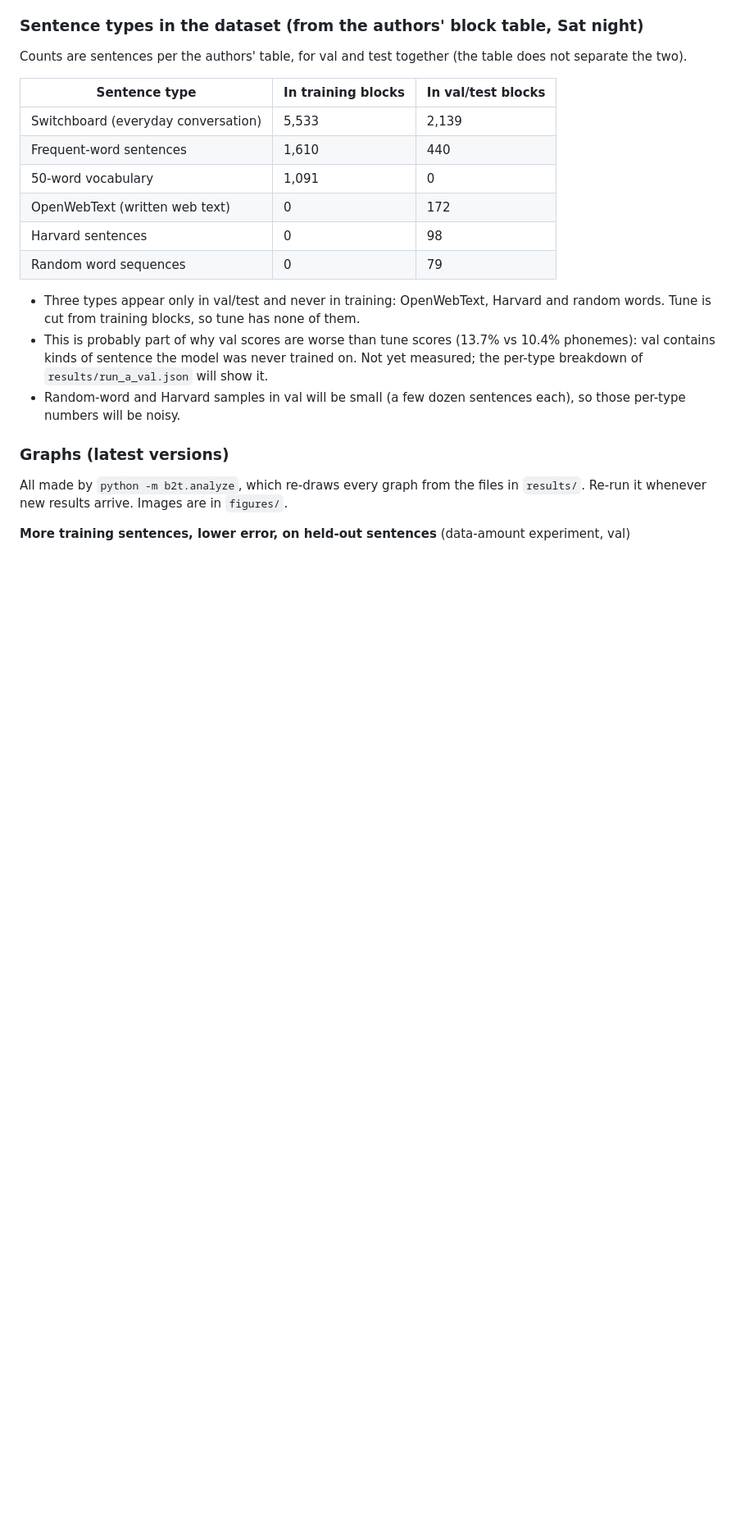
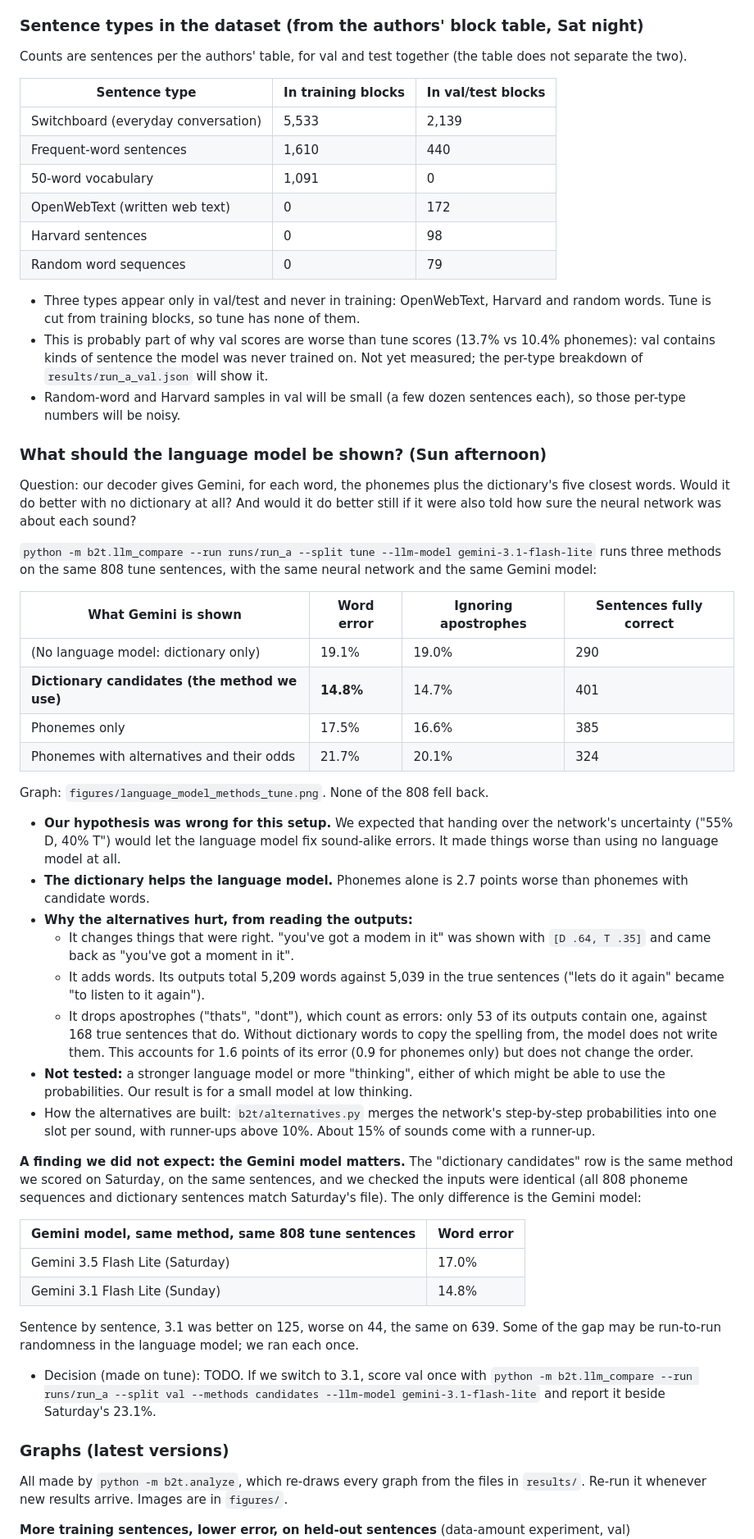
Before and after one commit to BHSVeritasHackathon26/VeritasHackathon26, a Markdown page: notes/NOTES.md, the part around one of its changes. Shown at 82% size. GitHub-like rendering; blank space fills up the shorter version.

Commit message:
Add language-model comparison analysis, graph, and notes
Co-Authored-By: Claude Fable 5.2 <noreply@anthropic.com>

```diff
--- a/notes/NOTES.md
+++ b/notes/NOTES.md
@@ -557,6 +573,62 @@ does not separate the two).
 - Random-word and Harvard samples in val will be small (a few dozen sentences
   each), so those per-type numbers will be noisy.
 
+### What should the language model be shown? (Sun afternoon)
+Question: our decoder gives Gemini, for each word, the phonemes plus the dictionary's
+five closest words. Would it do better with no dictionary at all? And would it do
+better still if it were also told how sure the neural network was about each sound?
+
+`python -m b2t.llm_compare --run runs/run_a --split tune --llm-model gemini-3.1-flash-lite`
+runs three methods on the same 808 tune sentences, with the same neural network and
+the same Gemini model:
+
+| What Gemini is shown | Word error | Ignoring apostrophes | Sentences fully correct |
+|---|---|---|---|
+| (No language model: dictionary only) | 19.1% | 19.0% | 290 |
+| **Dictionary candidates (the method we use)** | **14.8%** | 14.7% | 401 |
+| Phonemes only | 17.5% | 16.6% | 385 |
+| Phonemes with alternatives and their odds | 21.7% | 20.1% | 324 |
+
+Graph: `figures/language_model_methods_tune.png`. None of the 808 fell back.
+
+- **Our hypothesis was wrong for this setup.** We expected that handing over the
+  network's uncertainty ("55% D, 40% T") would let the language model fix sound-alike
+  errors. It made things worse than using no language model at all.
+- **The dictionary helps the language model.** Phonemes alone is 2.7 points worse
+  than phonemes with candidate words.
+- **Why the alternatives hurt, from reading the outputs:**
+  - It changes things that were right. "you've got a modem in it" was shown with
+    `[D .64, T .35]` and came back as "you've got a moment in it".
+  - It adds words. Its outputs total 5,209 words against 5,039 in the true
+    sentences ("lets do it again" became "to listen to it again").
+  - It drops apostrophes ("thats", "dont"), which count as errors: only 53 of its
+    outputs contain one, against 168 true sentences that do. Without dictionary
+    words to copy the spelling from, the model does not write them. This accounts
+    for 1.6 points of its error (0.9 for phonemes only) but does not change the order.
+- **Not tested:** a stronger language model or more "thinking", either of which
+  might be able to use the probabilities. Our result is for a small model at low
+  thinking.
+- How the alternatives are built: `b2t/alternatives.py` merges the network's
+  step-by-step probabilities into one slot per sound, with runner-ups above 10%.
+  About 15% of sounds come with a runner-up.
+
+**A finding we did not expect: the Gemini model matters.** The "dictionary
+candidates" row is the same method we scored on Saturday, on the same sentences, and
+we checked the inputs were identical (all 808 phoneme sequences and dictionary
+sentences match Saturday's file). The only difference is the Gemini model:
+
+| Gemini model, same method, same 808 tune sentences | Word error |
+|---|---|
+| Gemini 3.5 Flash Lite (Saturday) | 17.0% |
+| Gemini 3.1 Flash Lite (Sunday) | 14.8% |
+
+Sentence by sentence, 3.1 was better on 125, worse on 44, the same on 639. Some of
+the gap may be run-to-run randomness in the language model; we ran each once.
+
+- Decision (made on tune): TODO. If we switch to 3.1, score val once with
+  `python -m b2t.llm_compare --run runs/run_a --split val --methods candidates
+  --llm-model gemini-3.1-flash-lite` and report it beside Saturday's 23.1%.
+
 ### Graphs (latest versions)
 All made by `python -m b2t.analyze`, which re-draws every graph from the files in
 `results/`. Re-run it whenever new results arrive. Images are in `figures/`.
```
Also changed, not shown: other parts of notes/NOTES.md (+20 -1 lines), figures/language_model_methods_tune.png (added), 2 other files.
